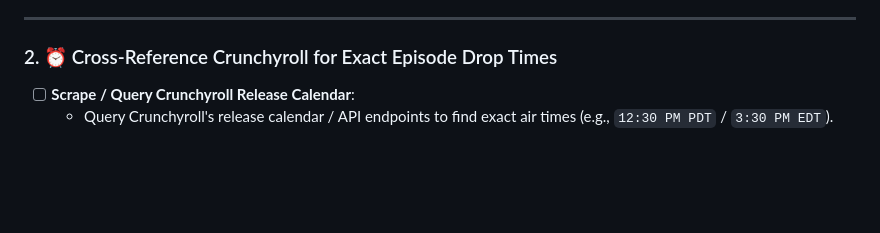
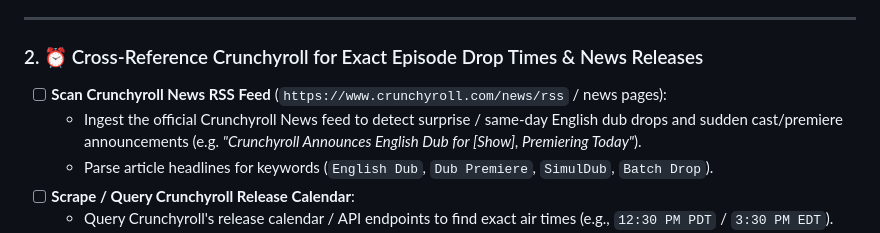
Before and after one commit to fizzyfrys/anime-dub-calendar, a Markdown page: TODO.md, the part around the change. GitHub-like rendering; blank space fills up the shorter version.

Commit message:
docs: add Crunchyroll News RSS feed scanning to TODO.md

```diff
--- a/TODO.md
+++ b/TODO.md
@@ -26,8 +26,11 @@ This document tracks planned features and future ideas for the Anime Dub Calenda
 
 ---
 
-### 2. ⏰ Cross-Reference Crunchyroll for Exact Episode Drop Times
+### 2. ⏰ Cross-Reference Crunchyroll for Exact Episode Drop Times & News Releases
 
+- [ ] **Scan Crunchyroll News RSS Feed** (`https://www.crunchyroll.com/news/rss` / news pages):
+  - Ingest the official Crunchyroll News feed to detect surprise / same-day English dub drops and sudden cast/premiere announcements (e.g. *"Crunchyroll Announces English Dub for [Show], Premiering Today"*).
+  - Parse article headlines for keywords (`English Dub`, `Dub Premiere`, `SimulDub`, `Batch Drop`).
 - [ ] **Scrape / Query Crunchyroll Release Calendar**:
   - Query Crunchyroll's release calendar / API endpoints to find exact air times (e.g., `12:30 PM PDT` / `3:30 PM EDT`).
 - [ ] **Timed Calendar Events Option**:
```
